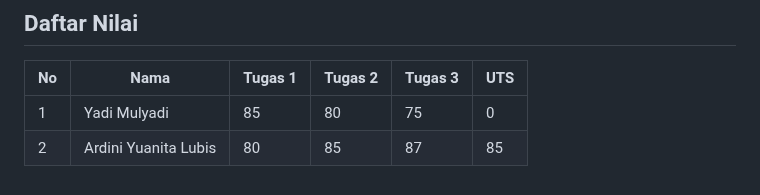
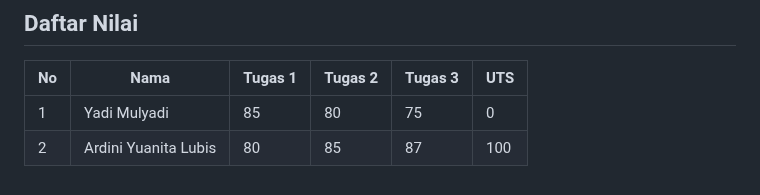
Before and after one commit to rplulbi/ws, a Markdown page: README.md, the part around the change. Rendered like a GitHub page.

```diff
--- a/README.md
+++ b/README.md
@@ -86,4 +86,4 @@ jika tidak ada kunci yang muncul, harap buat kunci baru atur konfigurasi global
 | No     | Nama           | Tugas 1   | Tugas 2   | Tugas 3   |UTS   |
 | ------- | -------------- | --- | --- | --- |--- |
 | 1 | Yadi Mulyadi | 85   | 80 |75 |0 |
-| 2 | Ardini Yuanita Lubis | 80   | 85 | 87 | 85 |
+| 2 | Ardini Yuanita Lubis | 80   | 85 | 87 | 100 |
```
